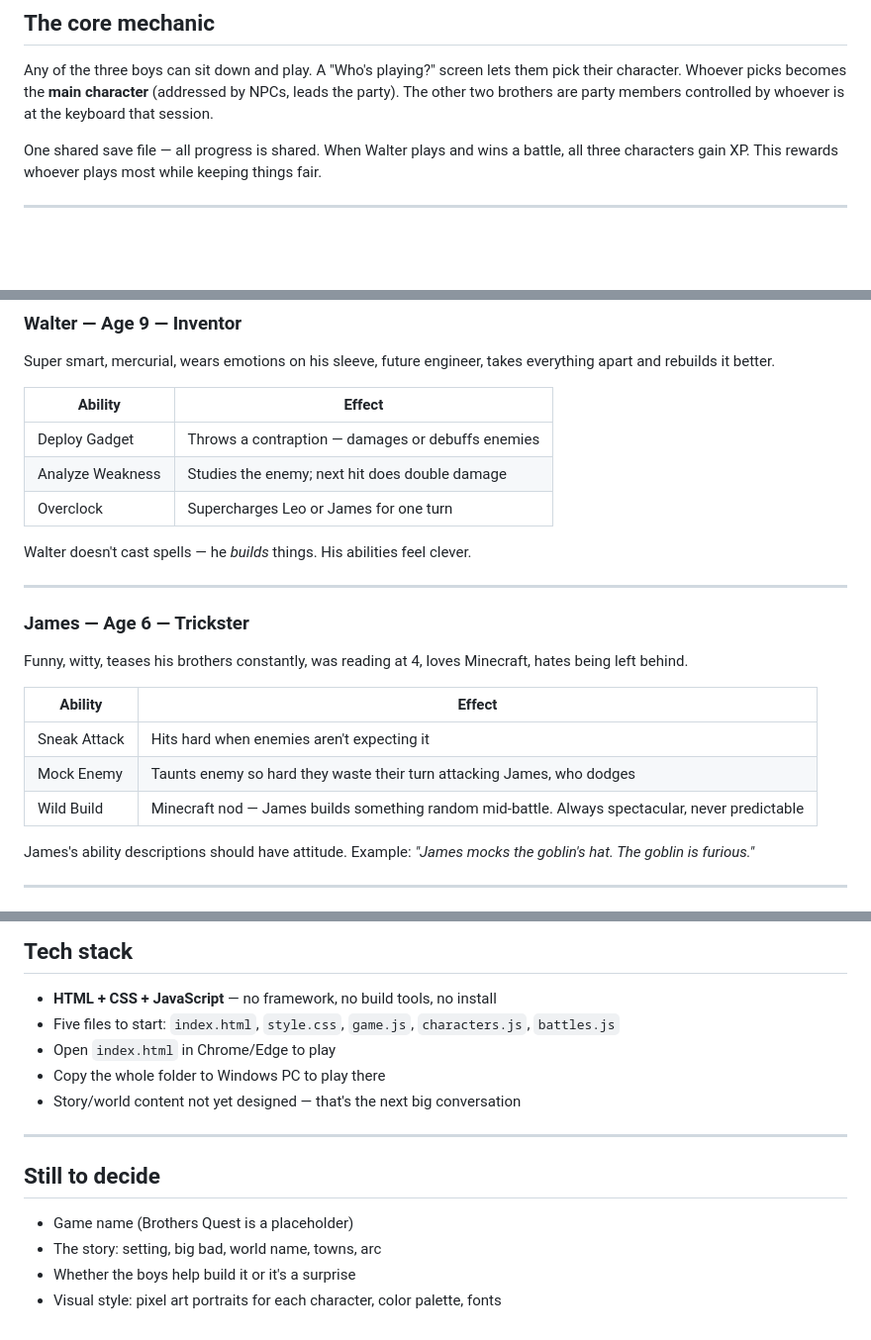
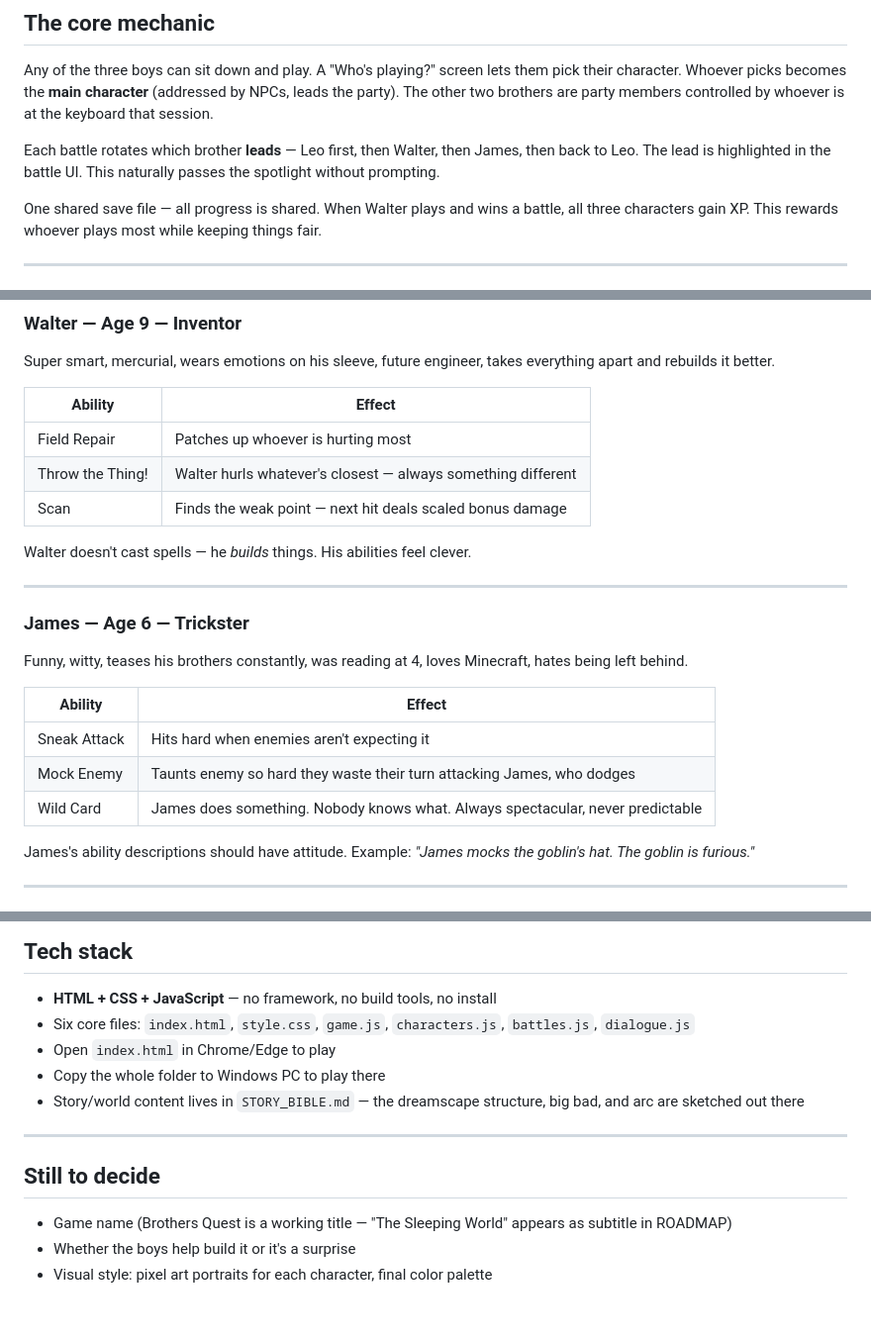
Before and after one commit to wfblatzheim/brothers-quest, a Markdown page: PROJECT_BRIEF.md, 3 parts joined by grey strips. Shown at 99% size. GitHub-like rendering; blank space fills up the shorter version.

Commit message:
markdown updates

```diff
--- a/PROJECT_BRIEF.md
+++ b/PROJECT_BRIEF.md
@@ -17,6 +17,10 @@ Any of the three boys can sit down and play. A "Who's playing?" screen lets them
 their character. Whoever picks becomes the **main character** (addressed by NPCs, leads
 the party). The other two brothers are party members controlled by whoever is at the
 keyboard that session.
+
+Each battle rotates which brother **leads** — Leo first, then Walter, then James, then
+back to Leo. The lead is highlighted in the battle UI. This naturally passes the spotlight
+without prompting.
 
 One shared save file — all progress is shared. When Walter plays and wins a battle,
 all three characters gain XP. This rewards whoever plays most while keeping things fair.
@@ -44,9 +48,9 @@ apart and rebuilds it better.
 
 | Ability | Effect |
 |---|---|
-| Deploy Gadget | Throws a contraption — damages or debuffs enemies |
-| Analyze Weakness | Studies the enemy; next hit does double damage |
-| Overclock | Supercharges Leo or James for one turn |
+| Field Repair | Patches up whoever is hurting most |
+| Throw the Thing! | Walter hurls whatever's closest — always something different |
+| Scan | Finds the weak point — next hit deals scaled bonus damage |
 
 Walter doesn't cast spells — he *builds* things. His abilities feel clever.
 
@@ -60,7 +64,7 @@ hates being left behind.
 |---|---|
 | Sneak Attack | Hits hard when enemies aren't expecting it |
 | Mock Enemy | Taunts enemy so hard they waste their turn attacking James, who dodges |
-| Wild Build | Minecraft nod — James builds something random mid-battle. Always spectacular, never predictable |
+| Wild Card | James does something. Nobody knows what. Always spectacular, never predictable |
 
 James's ability descriptions should have attitude. Example: *"James mocks the goblin's
 hat. The goblin is furious."*
@@ -153,16 +157,15 @@ the build simple and puts storytelling front and center.
 ## Tech stack
 
 - **HTML + CSS + JavaScript** — no framework, no build tools, no install
-- Five files to start: `index.html`, `style.css`, `game.js`, `characters.js`, `battles.js`
+- Six core files: `index.html`, `style.css`, `game.js`, `characters.js`, `battles.js`, `dialogue.js`
 - Open `index.html` in Chrome/Edge to play
 - Copy the whole folder to Windows PC to play there
-- Story/world content not yet designed — that's the next big conversation
+- Story/world content lives in `STORY_BIBLE.md` — the dreamscape structure, big bad, and arc are sketched out there
 
 ---
 
 ## Still to decide
 
-- Game name (Brothers Quest is a placeholder)
-- The story: setting, big bad, world name, towns, arc
+- Game name (Brothers Quest is a working title — "The Sleeping World" appears as subtitle in ROADMAP)
 - Whether the boys help build it or it's a surprise
-- Visual style: pixel art portraits for each character, color palette, fonts
+- Visual style: pixel art portraits for each character, final color palette
```
Also changed, not shown: ROADMAP.md (+8 -3 lines).
